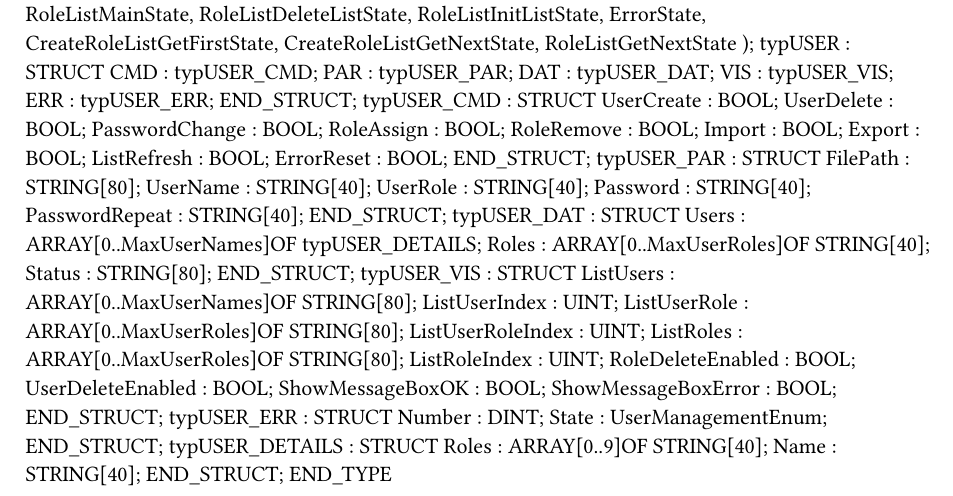
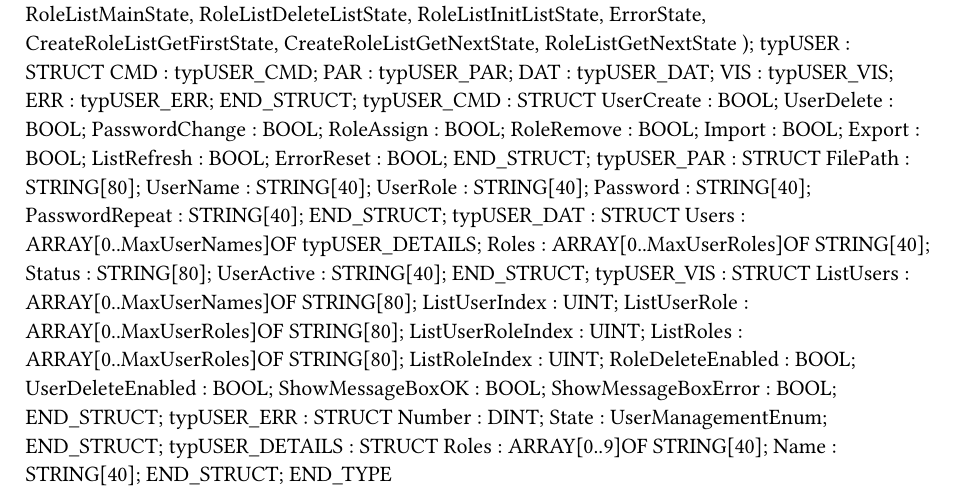
Before and after one commit to br-automation-com/mappView-User, a Typst document (Logical/Global.typ): part of the page, cut so that both start at the same text. Compiled offline with Typst 0.15.

Commit message:
Make sure last user can not be deleted

```diff
--- a/Logical/Global.typ
+++ b/Logical/Global.typ
@@ -51,6 +51,7 @@ TYPE
 		Users : ARRAY[0..MaxUserNames]OF typUSER_DETAILS;
 		Roles : ARRAY[0..MaxUserRoles]OF STRING[40];
 		Status : STRING[80];
+		UserActive : STRING[40];
 	END_STRUCT;
 	typUSER_VIS : 	STRUCT
 		ListUsers : ARRAY[0..MaxUserNames]OF STRING[80];
```
Also changed, not shown: 4 other files.
